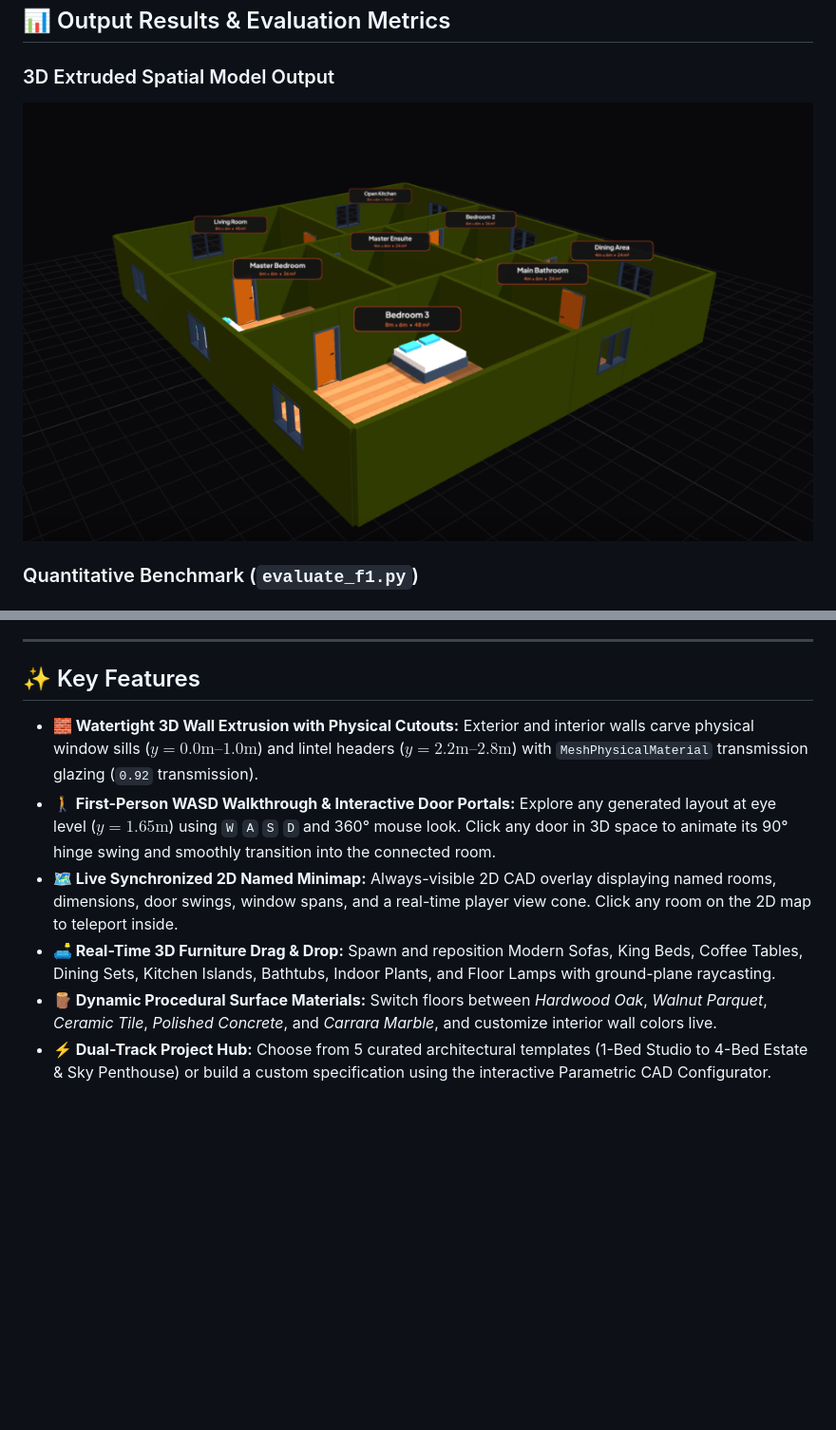
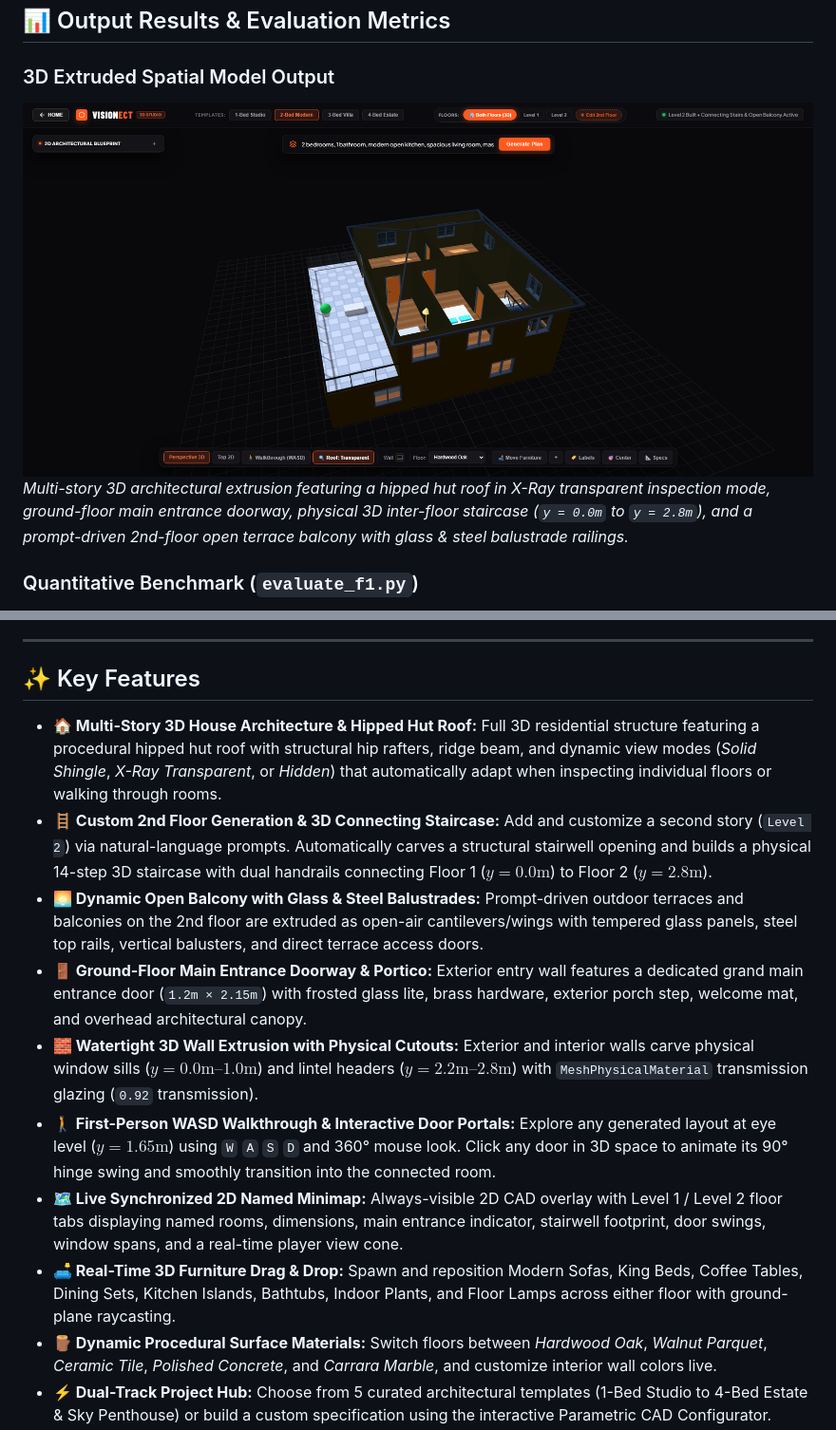
Before and after one commit to Abdu11ahRasheed1/Visionect, a Markdown page: README.md, 2 parts joined by grey strips. Shown at 95% size. GitHub-like rendering; pictures changed too: docs/images/studio_3d_extrusion.png; blank space fills up the shorter version.

Commit message:
feat: add multi-story house support with hipped hut roof, connecting staircase, open balcony, ground-floor main entrance, and update 3d view documentation

```diff
--- a/README.md
+++ b/README.md
@@ -56,6 +56,7 @@ Alongside the deterministic topological compiler, Visionect includes a **Stable
 
 ### 3D Extruded Spatial Model Output
 ![3D Extruded Model](docs/images/studio_3d_extrusion.png)
+*Multi-story 3D architectural extrusion featuring a hipped hut roof in X-Ray transparent inspection mode, ground-floor main entrance doorway, physical 3D inter-floor staircase (`y = 0.0m` to `y = 2.8m`), and a prompt-driven 2nd-floor open terrace balcony with glass & steel balustrade railings.*
 
 ### Quantitative Benchmark (`evaluate_f1.py`)
 We evaluate both the **CubiCasa5K LoRA Vectorizer** (`vectorize_floorplan.py`) and the **Visionect Topological CAD Engine** (`server.py`) across wall precision, recall, F1 score, doorway connectivity, and topological validity:
@@ -76,10 +77,14 @@ Visionect enforces strict architectural feasibility constraints prior to 3D extr
 
 ## ✨ Key Features
 
+- **🏠 Multi-Story 3D House Architecture & Hipped Hut Roof:** Full 3D residential structure featuring a procedural hipped hut roof with structural hip rafters, ridge beam, and dynamic view modes (*Solid Shingle*, *X-Ray Transparent*, or *Hidden*) that automatically adapt when inspecting individual floors or walking through rooms.
+- **🪜 Custom 2nd Floor Generation & 3D Connecting Staircase:** Add and customize a second story (`Level 2`) via natural-language prompts. Automatically carves a structural stairwell opening and builds a physical 14-step 3D staircase with dual handrails connecting Floor 1 ($y = 0.0\text{m}$) to Floor 2 ($y = 2.8\text{m}$).
+- **🌅 Dynamic Open Balcony with Glass & Steel Balustrades:** Prompt-driven outdoor terraces and balconies on the 2nd floor are extruded as open-air cantilevers/wings with tempered glass panels, steel top rails, vertical balusters, and direct terrace access doors.
+- **🚪 Ground-Floor Main Entrance Doorway & Portico:** Exterior entry wall features a dedicated grand main entrance door (`1.2m × 2.15m`) with frosted glass lite, brass hardware, exterior porch step, welcome mat, and overhead architectural canopy.
 - **🧱 Watertight 3D Wall Extrusion with Physical Cutouts:** Exterior and interior walls carve physical window sills ($y = 0.0\text{m}\text{–}1.0\text{m}$) and lintel headers ($y = 2.2\text{m}\text{–}2.8\text{m}$) with `MeshPhysicalMaterial` transmission glazing (`0.92` transmission).
 - **🚶 First-Person WASD Walkthrough & Interactive Door Portals:** Explore any generated layout at eye level ($y = 1.65\text{m}$) using `W` `A` `S` `D` and 360° mouse look. Click any door in 3D space to animate its 90° hinge swing and smoothly transition into the connected room.
-- **🗺️ Live Synchronized 2D Named Minimap:** Always-visible 2D CAD overlay displaying named rooms, dimensions, door swings, window spans, and a real-time player view cone. Click any room on the 2D map to teleport inside.
-- **🛋️ Real-Time 3D Furniture Drag & Drop:** Spawn and reposition Modern Sofas, King Beds, Coffee Tables, Dining Sets, Kitchen Islands, Bathtubs, Indoor Plants, and Floor Lamps with ground-plane raycasting.
+- **🗺️ Live Synchronized 2D Named Minimap:** Always-visible 2D CAD overlay with Level 1 / Level 2 floor tabs displaying named rooms, dimensions, main entrance indicator, stairwell footprint, door swings, window spans, and a real-time player view cone.
+- **🛋️ Real-Time 3D Furniture Drag & Drop:** Spawn and reposition Modern Sofas, King Beds, Coffee Tables, Dining Sets, Kitchen Islands, Bathtubs, Indoor Plants, and Floor Lamps across either floor with ground-plane raycasting.
 - **🪵 Dynamic Procedural Surface Materials:** Switch floors between *Hardwood Oak*, *Walnut Parquet*, *Ceramic Tile*, *Polished Concrete*, and *Carrara Marble*, and customize interior wall colors live.
 - **⚡ Dual-Track Project Hub:** Choose from 5 curated architectural templates (1-Bed Studio to 4-Bed Estate & Sky Penthouse) or build a custom specification using the interactive Parametric CAD Configurator.
 
```
Also changed, not shown: 4 other files.
